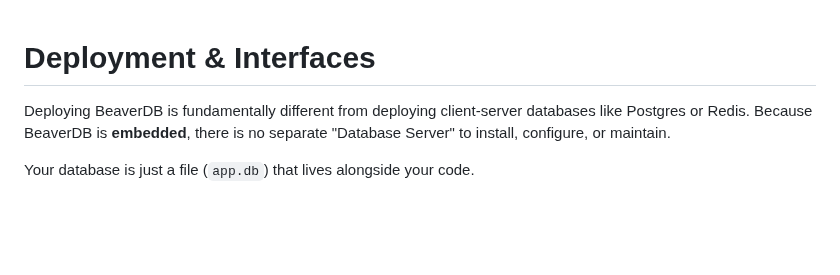
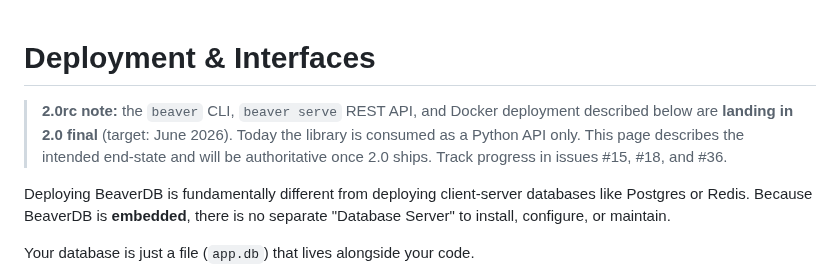
Before and after one commit to syalia-srl/beaver, a Markdown page: docs/guide-deployment.md, the part around the change. Rendered like a GitHub page; blank space fills up the shorter version.

```diff
--- a/docs/guide-deployment.md
+++ b/docs/guide-deployment.md
@@ -1,4 +1,10 @@
 # Deployment & Interfaces
+
+> **2.0rc note:** the `beaver` CLI, `beaver serve` REST API, and Docker
+> deployment described below are **landing in 2.0 final** (target: June
+> 2026). Today the library is consumed as a Python API only. This page
+> describes the intended end-state and will be authoritative once 2.0
+> ships. Track progress in issues #15, #18, and #36.
 
 Deploying BeaverDB is fundamentally different from deploying client-server databases like Postgres or Redis. Because BeaverDB is **embedded**, there is no separate "Database Server" to install, configure, or maintain.
 
```
Also changed, not shown: README.md (+13 -26 lines), STATUS.md (added, +69 -0 lines).
